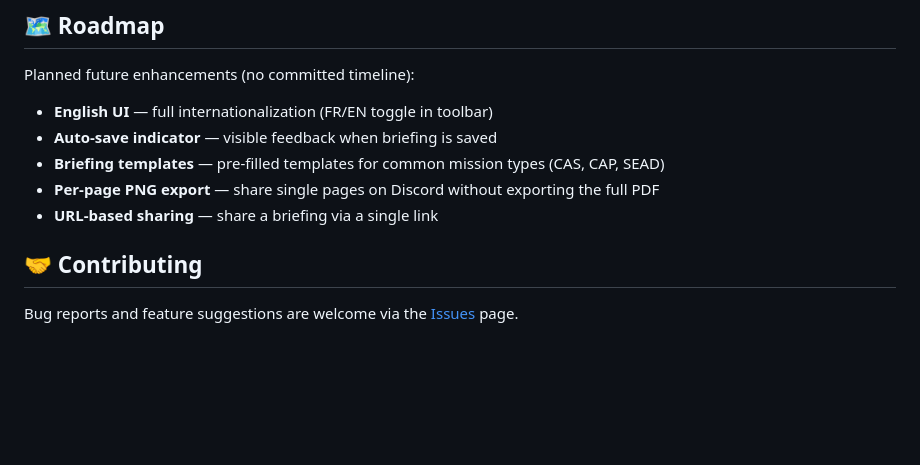
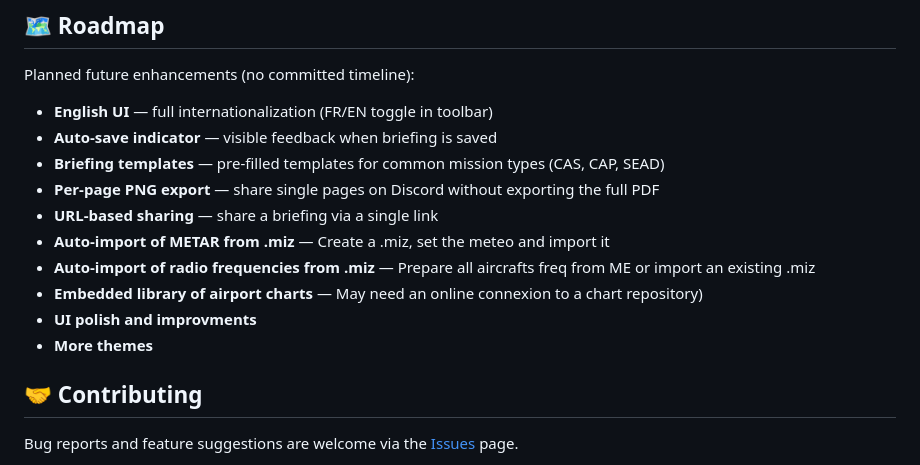
Before and after one commit to MirabelleBenou/dcs-briefing-generator, a Markdown page: README.md, the part around the change. GitHub-like rendering; blank space fills up the shorter version.

```diff
--- a/README.md
+++ b/README.md
@@ -103,6 +103,11 @@ Planned future enhancements (no committed timeline):
 - **Briefing templates** — pre-filled templates for common mission types (CAS, CAP, SEAD)
 - **Per-page PNG export** — share single pages on Discord without exporting the full PDF
 - **URL-based sharing** — share a briefing via a single link
+- **Auto-import of METAR from .miz** — Create a .miz, set the meteo and import it
+- **Auto-import of radio frequencies from .miz** — Prepare all aircrafts freq from ME or import an existing .miz
+- **Embedded library of airport charts** — May need an online connexion to a chart repository)
+- **UI polish and improvments**
+- **More themes**
 
 ## 🤝 Contributing
 
```
